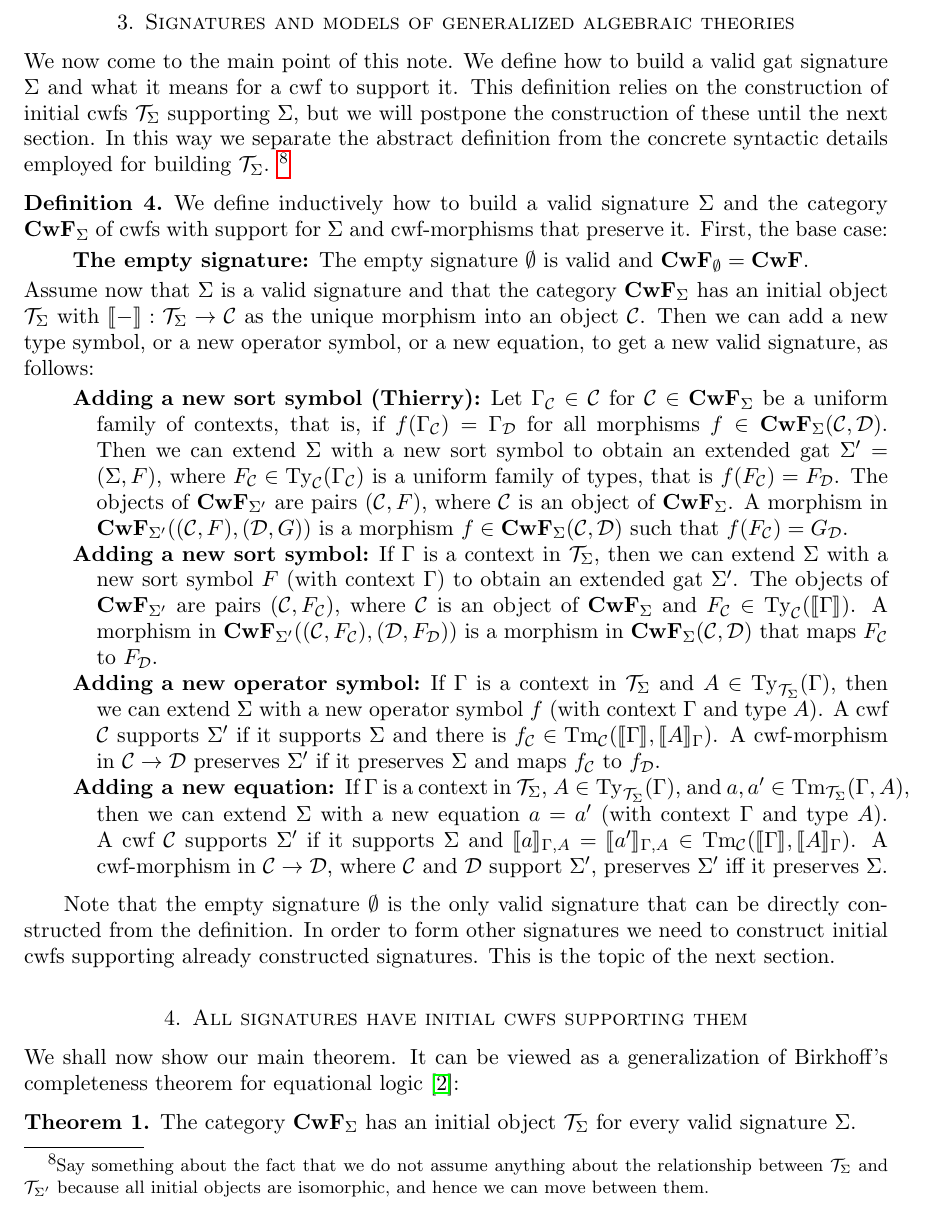
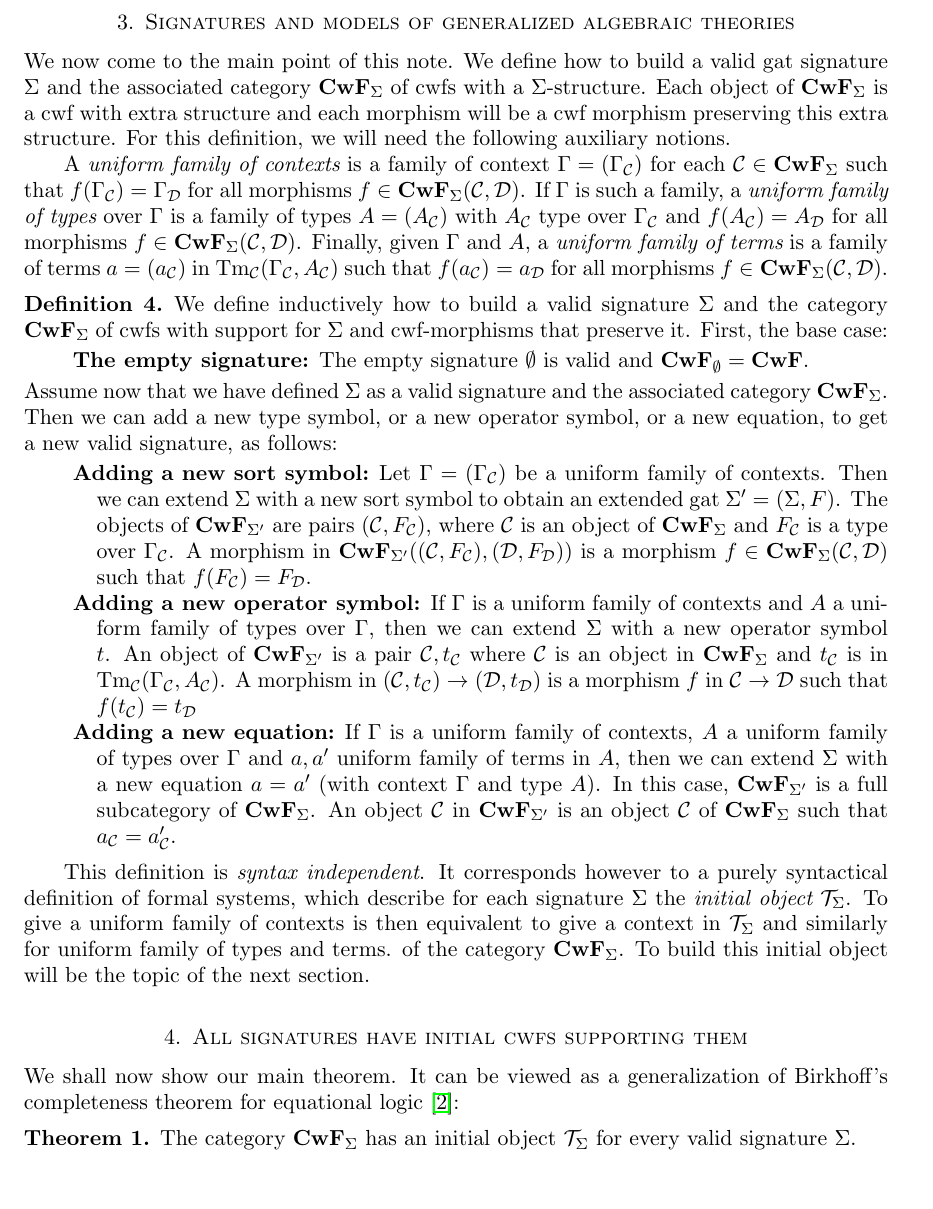
Before and after one commit to dybjer/universe-polymorphism, a LaTeX document (HofmannGatCwf.tex): part of page 6 of 16, cut so that both start at the same text. Compiled offline with pdfLaTeX.

Commit message:
incorporated Thierry's text as section 3

```diff
--- a/HofmannGatCwf.tex
+++ b/HofmannGatCwf.tex
@@ -326,28 +326,91 @@ We shall give the signature of the cwf of gats stepwise: first the signature for
 
 \section{Signatures and models of generalized algebraic theories}
 
-We now come to the main point of this note. We define how to build a valid gat signature $\Sigma$ and what it means for a cwf to support it. This definition relies on the construction of initial cwfs $\T_\Sigma$ supporting $\Sigma$, but we will postpone the construction of these until the next section. In this way we separate the abstract definition from the concrete syntactic details employed for building $\T_\Sigma$.
-\footnote{Say something about the fact that we do not assume anything about the relationship between $\T_\Sigma$ and $\T_{\Sigma'}$ because all initial objects are isomorphic, and hence we can move between them.}
+We now come to the main point of this note.
+We define how to build a valid gat signature $\Sigma$ and the associated
+category $\Cwf_{\Sigma}$ of cwfs with a $\Sigma$-structure.
+Each object of $\Cwf_{\Sigma}$ is a cwf with extra structure and
+each morphism will be a cwf morphism preserving this extra structure.
+For this definition, we will need the following auxiliary notions.
+
+A {\em uniform family of contexts} is a family of context $\Gamma = (\Gamma_{\C})$ for each
+$\C \in \Cwf_{\Sigma}$ such that
+$f(\Gamma_\C) = \Gamma_\D$ for all morphisms $f \in \Cwf_{\Sigma}(\C,\D)$.
+If $\Gamma$ is such a family, a {\em uniform family of types} over $\Gamma$ is a
+family of types $A = (A_{\C})$ with $A_{\C}$ type over $\Gamma_{\C}$ and
+$f(A_{\C}) = A_{\D}$ for all morphisms $f \in \Cwf_{\Sigma}(\C,\D)$.
+Finally, given $\Gamma$ and $A$, a {\em uniform family of terms} is a family
+of terms $a = (a_{\C})$ in $\Tm_{\C}(\Gamma_{\C},A_{\C})$ such that
+$f(a_{\C}) = a_{\D}$ for all morphisms $f \in \Cwf_{\Sigma}(\C,\D)$.
+
+
+
 \begin{definition}
 We define inductively how to build a valid signature $\Sigma$ and the category $\Cwf_\Sigma$ of cwfs with support for $\Sigma$ and cwf-morphisms that preserve it. First, the base case:
 \begin{description}
 \item[The empty signature] The empty signature $\emptyset$ is valid and $\Cwf_\emptyset = \Cwf$.
 \end{description}
-Assume now that $\Sigma$ is a valid signature and that the category $\Cwf_\Sigma$ has an initial object $\T_\Sigma$ with $\inte{-} : \T_\Sigma \to \C$ as the unique morphism into an object $\C$. Then we can add a new type symbol, or a new operator symbol, or a new equation, to get a new valid signature, as follows:
+Assume now that we have defined $\Sigma$ as a valid signature and the associated
+category $\Cwf_{\Sigma}$.
+Then we can add a new type symbol, or a new operator symbol, or a new equation, to get a new valid signature,
+as follows:
 \begin{description}
-\item[Adding a new sort symbol (Thierry)]
-Let $\Gamma_\C \in \C$ for $\C \in \Cwf_{\Sigma}$ be a uniform family of contexts, that is, if $f(\Gamma_\C) = \Gamma_\D$ for all morphisms $f \in \Cwf_{\Sigma}(\C,\D)$. Then we can extend $\Sigma$ with a new sort symbol to obtain an extended gat $\Sigma' = (\Sigma,F)$, where $F_\C \in \Ty_\C(\Gamma_\C)$ is a uniform family of types, that is $f(F_\C) = F_\D$. The objects of $\Cwf_{\Sigma'}$ are pairs $(\C,F)$, where $\C$ is an object of $\Cwf_{\Sigma}$. A morphism in $\Cwf_{\Sigma'}((\C,F), (\D,G))$ is a morphism $f \in \Cwf_{\Sigma}(\C,\D)$ such that $f(F_\C) = G_\D$.
 \item[Adding a new sort symbol]
-If $\Gamma$ is a context in $\T_\Sigma$, then we can extend $\Sigma$ with a new sort symbol $F$ (with context $\Gamma$) to obtain an extended gat $\Sigma'$. The objects of $\Cwf_{\Sigma'}$ are pairs $(\C,F_\C)$, where $\C$ is an object of $\Cwf_{\Sigma}$ and $F_\C \in \Ty_\C(\inte{\Gamma})$. A morphism in $\Cwf_{\Sigma'}((\C,F_\C), (\D,F_\D))$ is a morphism in $\Cwf_{\Sigma}(\C,\D)$ that maps $F_\C$ to $F_\D$.
+  Let $\Gamma = (\Gamma_\C)$ be a uniform family of contexts.
+  Then we can extend $\Sigma$ with a new sort symbol to obtain an extended gat
+  $\Sigma' = (\Sigma,F)$.
+  The objects of $\Cwf_{\Sigma'}$ are pairs $(\C,F_{\C})$, where $\C$ is an object of $\Cwf_{\Sigma}$
+  and $F_{\C}$ is a type over $\Gamma_{\C}$.
+  A morphism in $\Cwf_{\Sigma'}((\C,F_{\C}), (\D,F_{\D}))$
+  is a morphism $f \in \Cwf_{\Sigma}(\C,\D)$ such that $f(F_\C) = F_\D$.
 \item[Adding a new operator symbol]
-If $\Gamma$ is a context in $\T_\Sigma$ and $A \in \Ty_{\T_\Sigma}(\Gamma)$, then we can extend $\Sigma$ with a new operator symbol $f$ (with context $\Gamma$ and type $A$). A cwf $\C$ supports $\Sigma'$ if it supports $\Sigma$ and there is $f_\C \in\Tm_\C(\inte{\Gamma},\inte{A}_{\Gamma})$.
-A cwf-morphism in $\C \to \D$ preserves $\Sigma'$ if it preserves $\Sigma$ and maps $f_\C$ to $f_\D$.
+  If $\Gamma$ is a uniform family of contexts and $A$ a uniform family of types over $\Gamma$,
+  then we can extend $\Sigma$ with a new operator symbol $t$. An object of $\Cwf_{\Sigma'}$
+  is a pair $\C,t_{\C}$ where $\C$ is an object in $\Cwf_{\Sigma}$ and $t_{\C}$ is
+  in $\Tm_\C(\Gamma_\C,A_\C)$.
+  A morphism in $(\C,t_{\C}) \to (\D,t_{\D})$ is a morphism $f$ in $\C\to \D$ such that $f(t_{\C}) = t_{\D}$
 \item[Adding a new equation]
-If $\Gamma$ is a context in $\T_\Sigma$, $A \in \Ty_{\T_\Sigma}(\Gamma)$, and $a, a' \in \Tm_{\T_\Sigma}(\Gamma,A)$, then we can extend $\Sigma$ with a new equation $a = a'$ (with context $\Gamma$ and type $A$). A cwf $\C$ supports $\Sigma'$ if it supports $\Sigma$ and $\inte{a}_{\Gamma,A}= \inte{a'}_{\Gamma,A} \in \Tm_\C(\inte{\Gamma},\inte{A}_\Gamma)$. A cwf-morphism in $\C \to \D$, where $\C$ and $\D$ support $\Sigma'$, preserves $\Sigma'$ iff it preserves $\Sigma$.
+  If $\Gamma$ is a uniform family of contexts, $A$ a uniform family of types over $\Gamma$
+  and $a,a'$ uniform family of terms in $A$, then we can extend $\Sigma$ with a new equation
+  $a = a'$ (with context $\Gamma$ and type $A$). In this case,
+  $\Cwf_{\Sigma'}$ is a full subcategory of $\Cwf_{\Sigma}$. An object $\C$ in $\Cwf_{\Sigma'}$ is an object
+  $\C$ of $\Cwf_\Sigma$ such that $a_{\C} = a'_{\C}$.
 \end{description}
+
 \end{definition}
 
-Note that the empty signature $\emptyset$ is the only valid signature that can be directly constructed from the definition. In order to form other signatures we need to construct initial cwfs supporting already constructed signatures. This is the topic of the next section.
+This definition is {\em syntax independent}. It corresponds however
+to a purely syntactical definition of formal systems, which describe for each signature
+$\Sigma$ the {\em initial object} $\T_{\Sigma}$. To give a uniform
+  family of contexts is then equivalent to give a context in
+  $\T_{\Sigma}$ and similarly for uniform family of types and terms.
+of the category $\Cwf_{\Sigma}$.
+To build this initial object will be the topic of the next section.
+
+%\section{Signatures and models of generalized algebraic theories}
+%
+%We now come to the main point of this note. We define how to build a valid gat signature $\Sigma$ and what it means for a cwf to support it. This definition relies on the construction of initial cwfs $\T_\Sigma$ supporting $\Sigma$, but we will postpone the construction of these until the next section. In this way we separate the abstract definition from the concrete syntactic details employed for building $\T_\Sigma$.
+%\footnote{Say something about the fact that we do not assume anything about the relationship between $\T_\Sigma$ and $\T_{\Sigma'}$ because all initial objects are isomorphic, and hence we can move between them.}
+%\begin{definition}
+%We define inductively how to build a valid signature $\Sigma$ and the category $\Cwf_\Sigma$ of cwfs with support for $\Sigma$ and cwf-morphisms that preserve it. First, the base case:
+%\begin{description}
+%\item[The empty signature] The empty signature $\emptyset$ is valid and $\Cwf_\emptyset = \Cwf$.
+%\end{description}
+%Assume now that $\Sigma$ is a valid signature and that the category $\Cwf_\Sigma$ has an initial object $\T_\Sigma$ with $\inte{-} : \T_\Sigma \to \C$ as the unique morphism into an object $\C$. Then we can add a new type symbol, or a new operator symbol, or a new equation, to get a new valid signature, as follows:
+%\begin{description}
+%\item[Adding a new sort symbol (Thierry)]
+%Let $\Gamma_\C \in \C$ for $\C \in \Cwf_{\Sigma}$ be a uniform family of contexts, that is, if $f(\Gamma_\C) = \Gamma_\D$ for all morphisms $f \in \Cwf_{\Sigma}(\C,\D)$. Then we can extend $\Sigma$ with a new sort symbol to obtain an extended gat $\Sigma' = (\Sigma,F)$, where $F_\C \in \Ty_\C(\Gamma_\C)$ is a uniform family of types, that is $f(F_\C) = F_\D$. The objects of $\Cwf_{\Sigma'}$ are pairs $(\C,F)$, where $\C$ is an object of $\Cwf_{\Sigma}$. A morphism in $\Cwf_{\Sigma'}((\C,F), (\D,G))$ is a morphism $f \in \Cwf_{\Sigma}(\C,\D)$ such that $f(F_\C) = G_\D$.
+%\item[Adding a new sort symbol]
+%If $\Gamma$ is a context in $\T_\Sigma$, then we can extend $\Sigma$ with a new sort symbol $F$ (with context $\Gamma$) to obtain an extended gat $\Sigma'$. The objects of $\Cwf_{\Sigma'}$ are pairs $(\C,F_\C)$, where $\C$ is an object of $\Cwf_{\Sigma}$ and $F_\C \in \Ty_\C(\inte{\Gamma})$. A morphism in $\Cwf_{\Sigma'}((\C,F_\C), (\D,F_\D))$ is a morphism in $\Cwf_{\Sigma}(\C,\D)$ that maps $F_\C$ to $F_\D$.
+%\item[Adding a new operator symbol]
+%If $\Gamma$ is a context in $\T_\Sigma$ and $A \in \Ty_{\T_\Sigma}(\Gamma)$, then we can extend $\Sigma$ with a new operator symbol $f$ (with context $\Gamma$ and type $A$). A cwf $\C$ supports $\Sigma'$ if it supports $\Sigma$ and there is $f_\C \in\Tm_\C(\inte{\Gamma},\inte{A}_{\Gamma})$.
+%A cwf-morphism in $\C \to \D$ preserves $\Sigma'$ if it preserves $\Sigma$ and maps $f_\C$ to $f_\D$.
+%\item[Adding a new equation]
+%If $\Gamma$ is a context in $\T_\Sigma$, $A \in \Ty_{\T_\Sigma}(\Gamma)$, and $a, a' \in \Tm_{\T_\Sigma}(\Gamma,A)$, then we can extend $\Sigma$ with a new equation $a = a'$ (with context $\Gamma$ and type $A$). A cwf $\C$ supports $\Sigma'$ if it supports $\Sigma$ and $\inte{a}_{\Gamma,A}= \inte{a'}_{\Gamma,A} \in \Tm_\C(\inte{\Gamma},\inte{A}_\Gamma)$. A cwf-morphism in $\C \to \D$, where $\C$ and $\D$ support $\Sigma'$, preserves $\Sigma'$ iff it preserves $\Sigma$.
+%\end{description}
+%\end{definition}
+%
+%Note that the empty signature $\emptyset$ is the only valid signature that can be directly constructed from the definition. In order to form other signatures we need to construct initial cwfs supporting already constructed signatures. This is the topic of the next section.
 
 \section{All signatures have initial cwfs supporting them}
 
```
